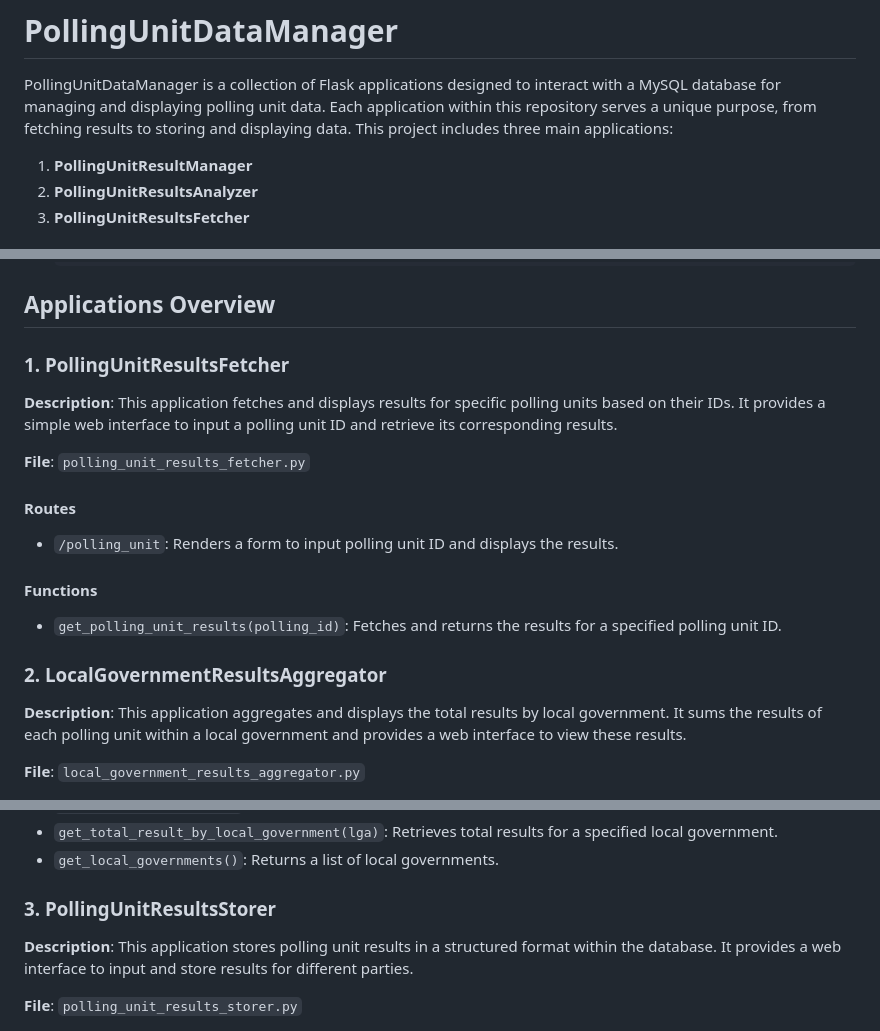
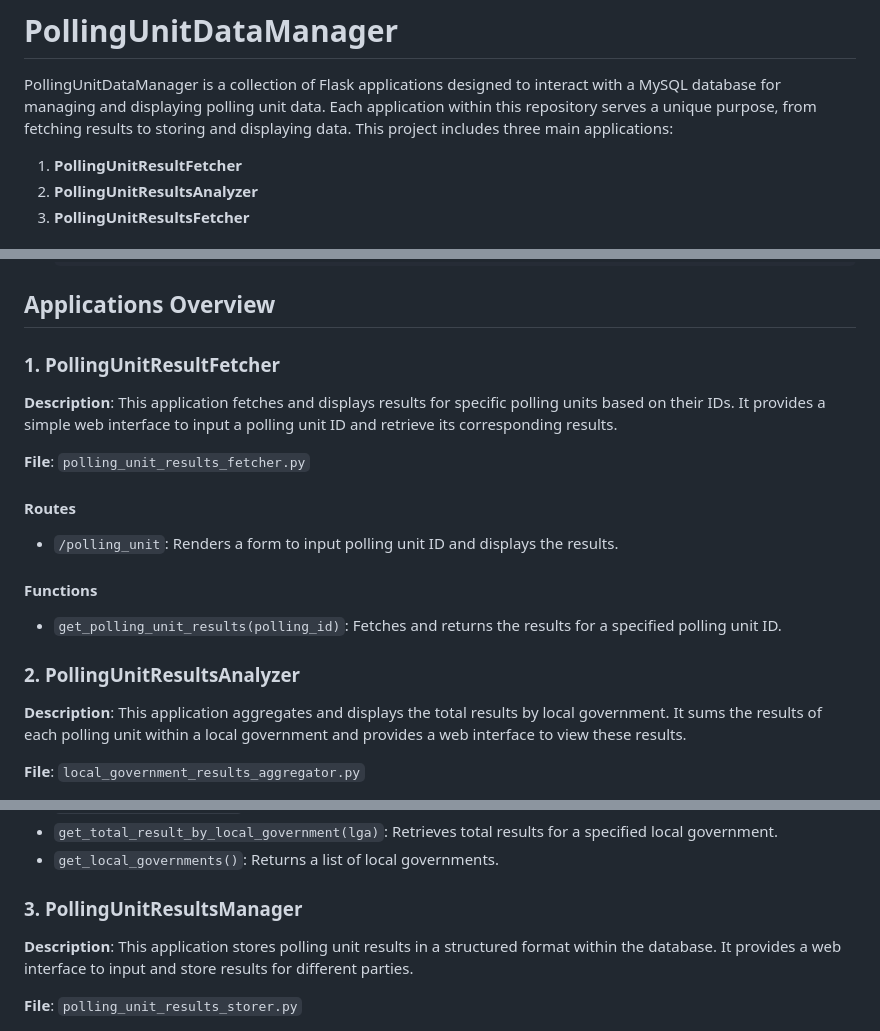
Before and after one commit to Adesanya-Boluwatito/PollingUnitDataManager, a Markdown page: README.md, 3 parts joined by grey strips. GitHub-like rendering.

```diff
--- a/README.md
+++ b/README.md
@@ -2,7 +2,7 @@
 
 PollingUnitDataManager is a collection of Flask applications designed to interact with a MySQL database for managing and displaying polling unit data. Each application within this repository serves a unique purpose, from fetching results to storing and displaying data. This project includes three main applications:
 
-1. **PollingUnitResultManager**
+1. **PollingUnitResultFetcher**
 2. **PollingUnitResultsAnalyzer**
 3. **PollingUnitResultsFetcher**
 
@@ -50,7 +50,7 @@ PollingUnitDataManager is a collection of Flask applications designed to interac
 
 ## Applications Overview
 
-### 1. PollingUnitResultsFetcher
+### 1. PollingUnitResultFetcher
 
 **Description**: This application fetches and displays results for specific polling units based on their IDs. It provides a simple web interface to input a polling unit ID and retrieve its corresponding results.
 
@@ -62,7 +62,7 @@ PollingUnitDataManager is a collection of Flask applications designed to interac
 #### Functions
 - `get_polling_unit_results(polling_id)`: Fetches and returns the results for a specified polling unit ID.
 
-### 2. LocalGovernmentResultsAggregator
+### 2. PollingUnitResultsAnalyzer
 
 **Description**: This application aggregates and displays the total results by local government. It sums the results of each polling unit within a local government and provides a web interface to view these results.
 
@@ -78,7 +78,7 @@ PollingUnitDataManager is a collection of Flask applications designed to interac
 - `get_total_result_by_local_government(lga)`: Retrieves total results for a specified local government.
 - `get_local_governments()`: Returns a list of local governments.
 
-### 3. PollingUnitResultsStorer
+### 3. PollingUnitResultsManager
 
 **Description**: This application stores polling unit results in a structured format within the database. It provides a web interface to input and store results for different parties.
 
```
